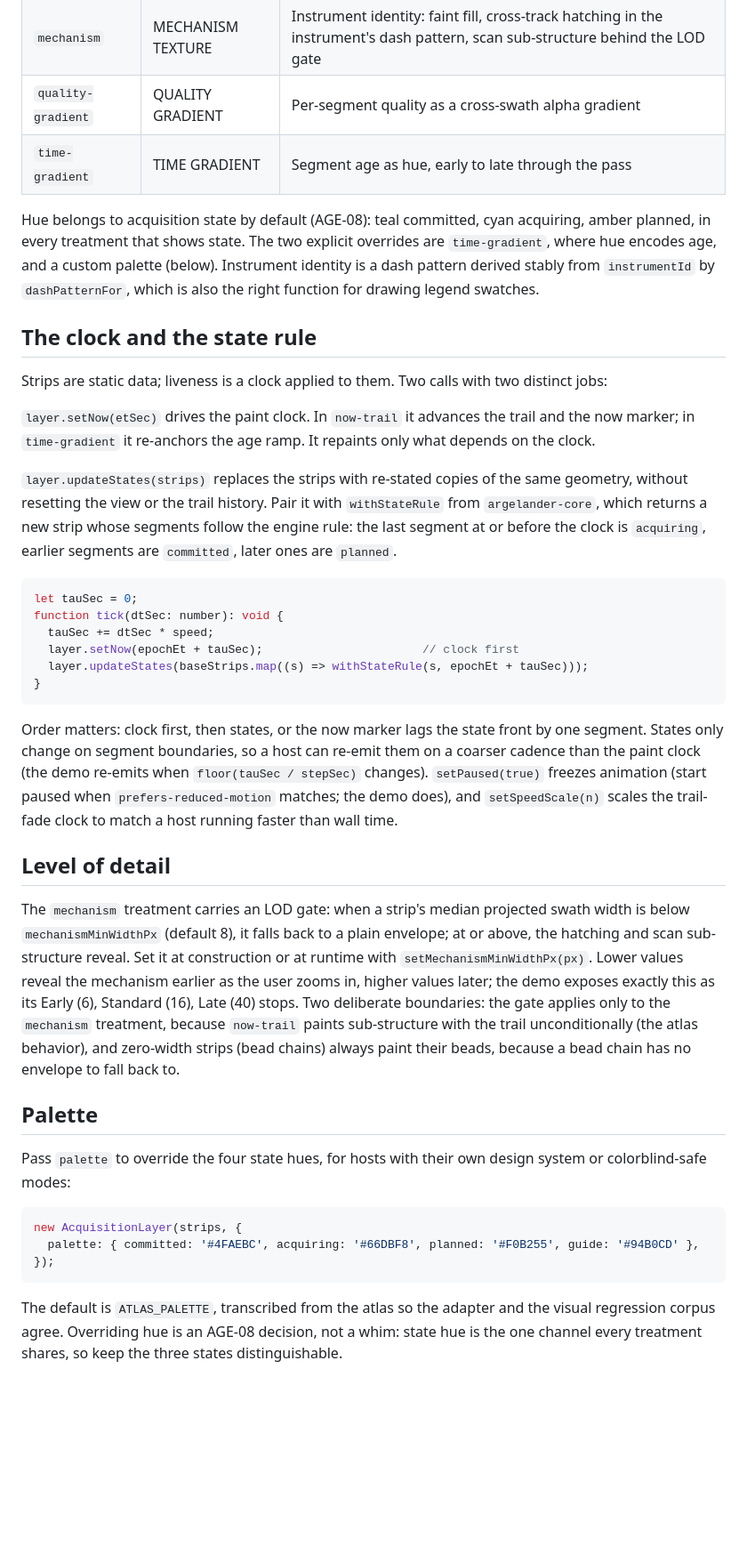
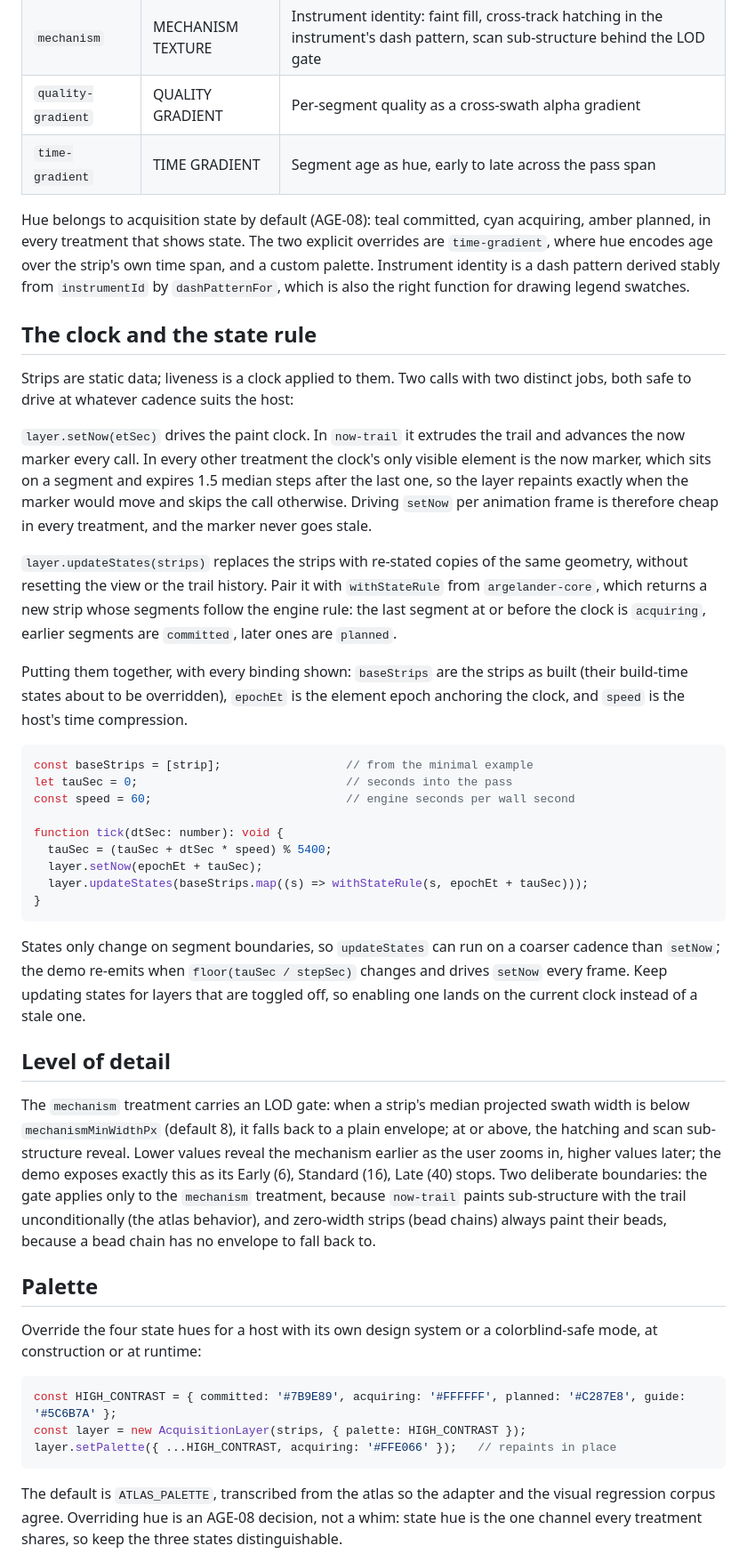
Before and after one commit to PaulMRamirez/argelander, a Markdown page: docs/configuring-layers.md, the part around one of its changes. Shown at 89% size. Drawn GitHub-style; blank space fills up the shorter version.

````diff
--- a/docs/configuring-layers.md
+++ b/docs/configuring-layers.md
@@ -122,41 +144,46 @@ A treatment is a named rendering recipe. The layer takes one at construction (`t
 | `now-trail` | NOW + FADING TRAIL | The engine clock: a bright now line, committed coverage decaying behind it |
 | `mechanism` | MECHANISM TEXTURE | Instrument identity: faint fill, cross-track hatching in the instrument's dash pattern, scan sub-structure behind the LOD gate |
 | `quality-gradient` | QUALITY GRADIENT | Per-segment quality as a cross-swath alpha gradient |
-| `time-gradient` | TIME GRADIENT | Segment age as hue, early to late through the pass |
+| `time-gradient` | TIME GRADIENT | Segment age as hue, early to late across the pass span |
 
-Hue belongs to acquisition state by default (AGE-08): teal committed, cyan acquiring, amber planned, in every treatment that shows state. The two explicit overrides are `time-gradient`, where hue encodes age, and a custom palette (below). Instrument identity is a dash pattern derived stably from `instrumentId` by `dashPatternFor`, which is also the right function for drawing legend swatches.
+Hue belongs to acquisition state by default (AGE-08): teal committed, cyan acquiring, amber planned, in every treatment that shows state. The two explicit overrides are `time-gradient`, where hue encodes age over the strip's own time span, and a custom palette. Instrument identity is a dash pattern derived stably from `instrumentId` by `dashPatternFor`, which is also the right function for drawing legend swatches.
 
 ## The clock and the state rule
 
-Strips are static data; liveness is a clock applied to them. Two calls with two distinct jobs:
+Strips are static data; liveness is a clock applied to them. Two calls with two distinct jobs, both safe to drive at whatever cadence suits the host:
 
-`layer.setNow(etSec)` drives the paint clock. In `now-trail` it advances the trail and the now marker; in `time-gradient` it re-anchors the age ramp. It repaints only what depends on the clock.
+`layer.setNow(etSec)` drives the paint clock. In `now-trail` it extrudes the trail and advances the now marker every call. In every other treatment the clock's only visible element is the now marker, which sits on a segment and expires 1.5 median steps after the last one, so the layer repaints exactly when the marker would move and skips the call otherwise. Driving `setNow` per animation frame is therefore cheap in every treatment, and the marker never goes stale.
 
 `layer.updateStates(strips)` replaces the strips with re-stated copies of the same geometry, without resetting the view or the trail history. Pair it with `withStateRule` from `argelander-core`, which returns a new strip whose segments follow the engine rule: the last segment at or before the clock is `acquiring`, earlier segments are `committed`, later ones are `planned`.
 
+Putting them together, with every binding shown: `baseStrips` are the strips as built (their build-time states about to be overridden), `epochEt` is the element epoch anchoring the clock, and `speed` is the host's time compression.
+
 ```ts
-let tauSec = 0;
+const baseStrips = [strip];                  // from the minimal example
+let tauSec = 0;                              // seconds into the pass
+const speed = 60;                            // engine seconds per wall second
+
 function tick(dtSec: number): void {
-  tauSec += dtSec * speed;
-  layer.setNow(epochEt + tauSec);                       // clock first
+  tauSec = (tauSec + dtSec * speed) % 5400;
+  layer.setNow(epochEt + tauSec);
   layer.updateStates(baseStrips.map((s) => withStateRule(s, epochEt + tauSec)));
 }
 ```
 
-Order matters: clock first, then states, or the now marker lags the state front by one segment. States only change on segment boundaries, so a host can re-emit them on a coarser cadence than the paint clock (the demo re-emits when `floor(tauSec / stepSec)` changes). `setPaused(true)` freezes animation (start paused when `prefers-reduced-motion` matches; the demo does), and `setSpeedScale(n)` scales the trail-fade clock to match a host running faster than wall time.
+States only change on segment boundaries, so `updateStates` can run on a coarser cadence than `setNow`; the demo re-emits when `floor(tauSec / stepSec)` changes and drives `setNow` every frame. Keep updating states for layers that are toggled off, so enabling one lands on the current clock instead of a stale one.
 
 ## Level of detail
 
-The `mechanism` treatment carries an LOD gate: when a strip's median projected swath width is below `mechanismMinWidthPx` (default 8), it falls back to a plain envelope; at or above, the hatching and scan sub-structure reveal. Set it at construction or at runtime with `setMechanismMinWidthPx(px)`. Lower values reveal the mechanism earlier as the user zooms in, higher values later; the demo exposes exactly this as its Early (6), Standard (16), Late (40) stops. Two deliberate boundaries: the gate applies only to the `mechanism` treatment, because `now-trail` paints sub-structure with the trail unconditionally (the atlas behavior), and zero-width strips (bead chains) always paint their beads, because a bead chain has no envelope to fall back to.
+The `mechanism` treatment carries an LOD gate: when a strip's median projected swath width is below `mechanismMinWidthPx` (default 8), it falls back to a plain envelope; at or above, the hatching and scan sub-structure reveal. Lower values reveal the mechanism earlier as the user zooms in, higher values later; the demo exposes exactly this as its Early (6), Standard (16), Late (40) stops. Two deliberate boundaries: the gate applies only to the `mechanism` treatment, because `now-trail` paints sub-structure with the trail unconditionally (the atlas behavior), and zero-width strips (bead chains) always paint their beads, because a bead chain has no envelope to fall back to.
 
 ## Palette
 
-Pass `palette` to override the four state hues, for hosts with their own design system or colorblind-safe modes:
+Override the four state hues for a host with its own design system or a colorblind-safe mode, at construction or at runtime:
 
 ```ts
-new AcquisitionLayer(strips, {
-  palette: { committed: '#4FAEBC', acquiring: '#66DBF8', planned: '#F0B255', guide: '#94B0CD' },
-});
+const HIGH_CONTRAST = { committed: '#7B9E89', acquiring: '#FFFFFF', planned: '#C287E8', guide: '#5C6B7A' };
+const layer = new AcquisitionLayer(strips, { palette: HIGH_CONTRAST });
+layer.setPalette({ ...HIGH_CONTRAST, acquiring: '#FFE066' });   // repaints in place
 ```
 
 The default is `ATLAS_PALETTE`, transcribed from the atlas so the adapter and the visual regression corpus agree. Overriding hue is an AGE-08 decision, not a whim: state hue is the one channel every treatment shares, so keep the three states distinguishable.
````
Also changed, not shown: other parts of docs/configuring-layers.md (+40 -17 lines).
